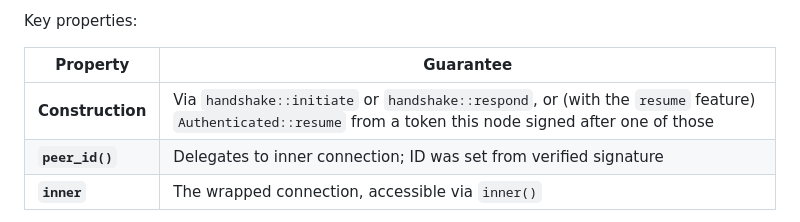
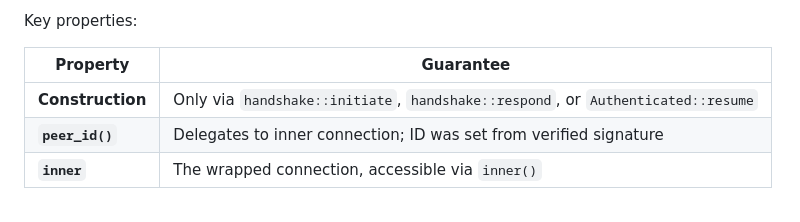
Before and after one commit to inkandswitch/subduction, a Markdown page: design/handshake.md, the part around the change. Drawn GitHub-style.

Commit message:
Tighten construction row in handshake design doc

```diff
--- a/design/handshake.md
+++ b/design/handshake.md
@@ -479,7 +479,7 @@ Key properties:
 
 | Property | Guarantee |
 |----------|-----------|
-| **Construction** | Via `handshake::initiate` or `handshake::respond`, or (with the `resume` feature) `Authenticated::resume` from a token this node signed after one of those |
+| **Construction** | Only via `handshake::initiate`, `handshake::respond`, or `Authenticated::resume` |
 | **`peer_id()`** | Delegates to inner connection; ID was set from verified signature |
 | **`inner`** | The wrapped connection, accessible via `inner()` |
 
```
